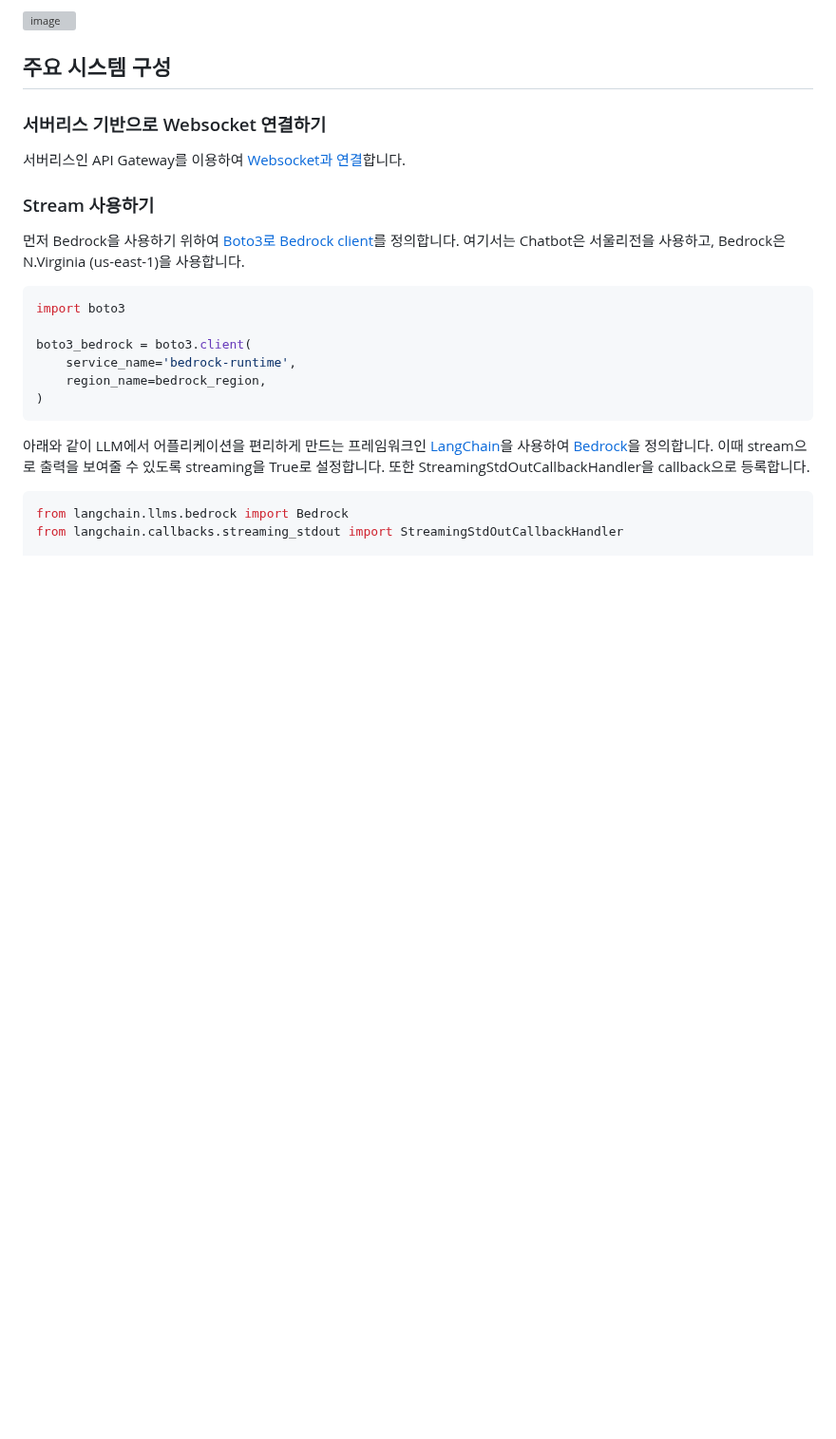
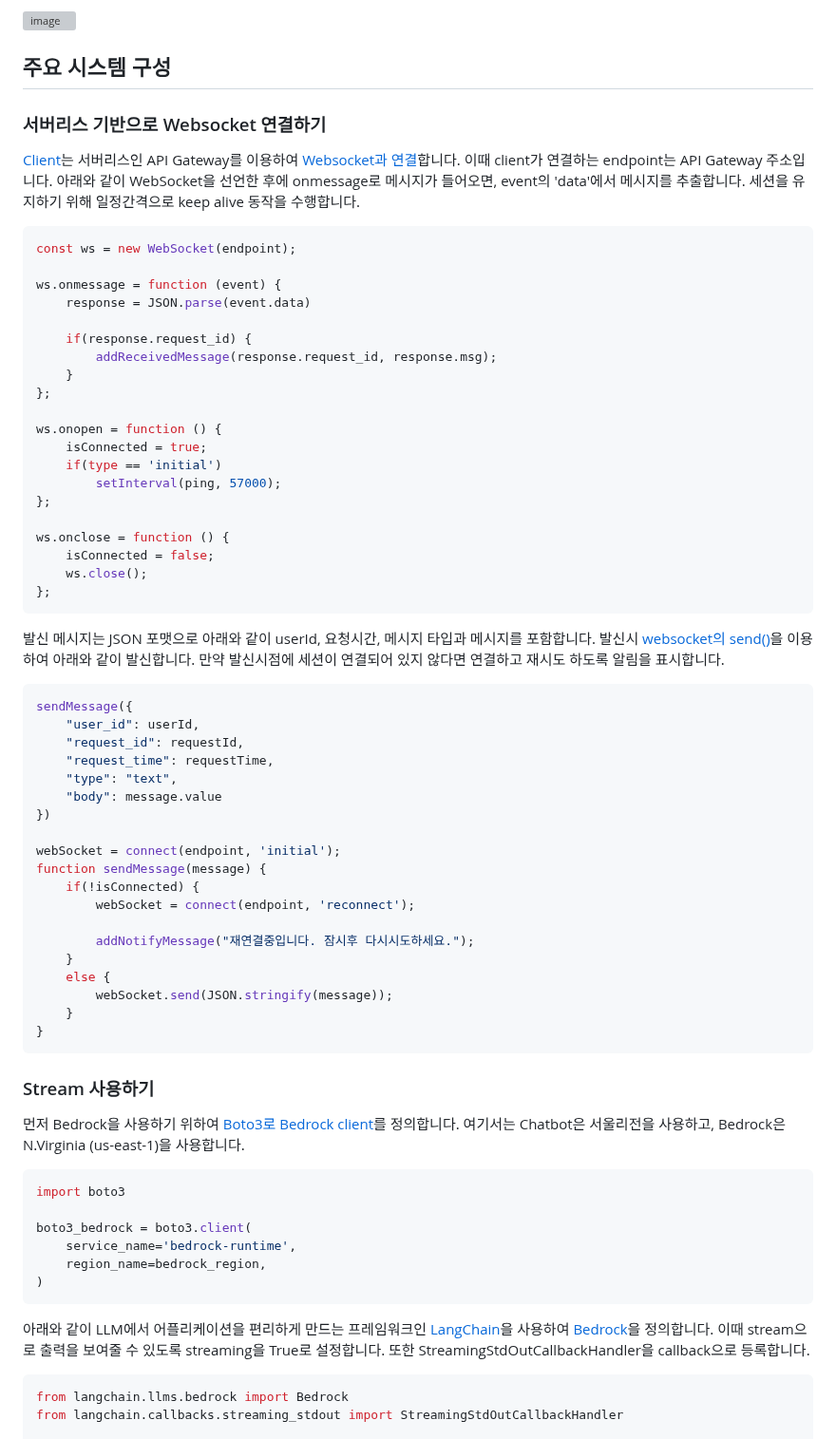
Before and after one commit to kyopark2014/stream-chatbot-for-amazon-bedrock, a Markdown page: README.md, the part around the change. Shown at 95% size. GitHub-like rendering; blank space fills up the shorter version; grey boxes are pictures that could not be loaded.

````diff
--- a/README.md
+++ b/README.md
@@ -28,7 +28,54 @@ Stream 방식은 하나의 요청에 여러번의 응답을 얻게 되므로, HT
 
 ### 서버리스 기반으로 Websocket 연결하기
 
-서버리스인 API Gateway를 이용하여 [Websocket과 연결](https://docs.aws.amazon.com/ko_kr/apigateway/latest/developerguide/apigateway-websocket-api-overview.html)합니다.
+[Client](./html/chat.js)는 서버리스인 API Gateway를 이용하여 [Websocket과 연결](https://docs.aws.amazon.com/ko_kr/apigateway/latest/developerguide/apigateway-websocket-api-overview.html)합니다. 이때 client가 연결하는 endpoint는 API Gateway 주소입니다. 아래와 같이 WebSocket을 선언한 후에 onmessage로 메시지가 들어오면, event의 'data'에서 메시지를 추출합니다. 세션을 유지하기 위해 일정간격으로 keep alive 동작을 수행합니다.
+
+```java
+const ws = new WebSocket(endpoint);
+
+ws.onmessage = function (event) {
+    response = JSON.parse(event.data)
+
+    if(response.request_id) {
+        addReceivedMessage(response.request_id, response.msg);
+    }
+};
+
+ws.onopen = function () {
+    isConnected = true;
+    if(type == 'initial')
+        setInterval(ping, 57000);
+};
+
+ws.onclose = function () {
+    isConnected = false;
+    ws.close();
+};
+```
+
+발신 메시지는 JSON 포맷으로 아래와 같이 userId, 요청시간, 메시지 타입과 메시지를 포함합니다. 발신시 [websocket의 send()](https://developer.mozilla.org/en-US/docs/Web/API/WebSocket/send)을 이용하여 아래와 같이 발신합니다. 만약 발신시점에 세션이 연결되어 있지 않다면 연결하고 재시도 하도록 알림을 표시합니다.
+
+```java
+sendMessage({
+    "user_id": userId,
+    "request_id": requestId,
+    "request_time": requestTime,
+    "type": "text",
+    "body": message.value
+})
+
+webSocket = connect(endpoint, 'initial');
+function sendMessage(message) {
+    if(!isConnected) {
+        webSocket = connect(endpoint, 'reconnect');
+
+        addNotifyMessage("재연결중입니다. 잠시후 다시시도하세요.");
+    }
+    else {
+        webSocket.send(JSON.stringify(message));
+    }
+}
+```
 
 ### Stream 사용하기
 
````
